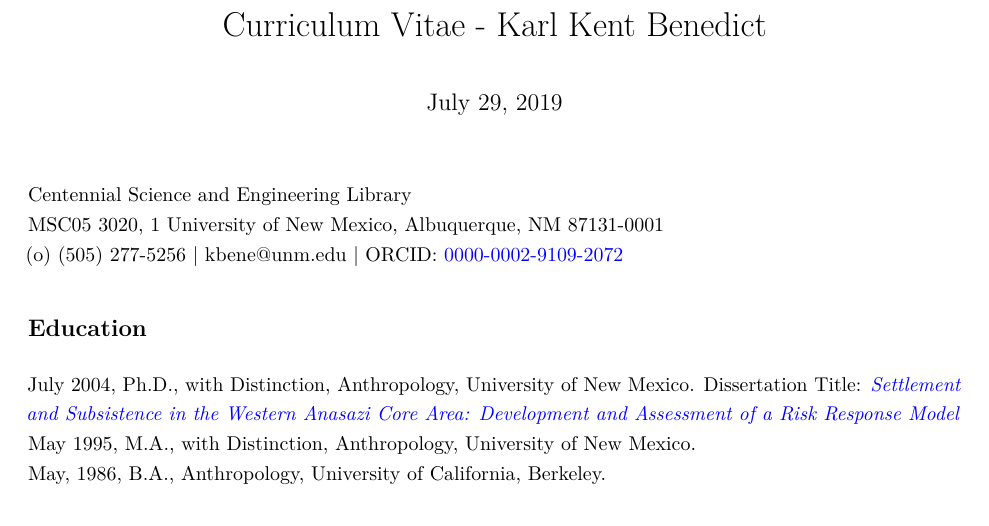
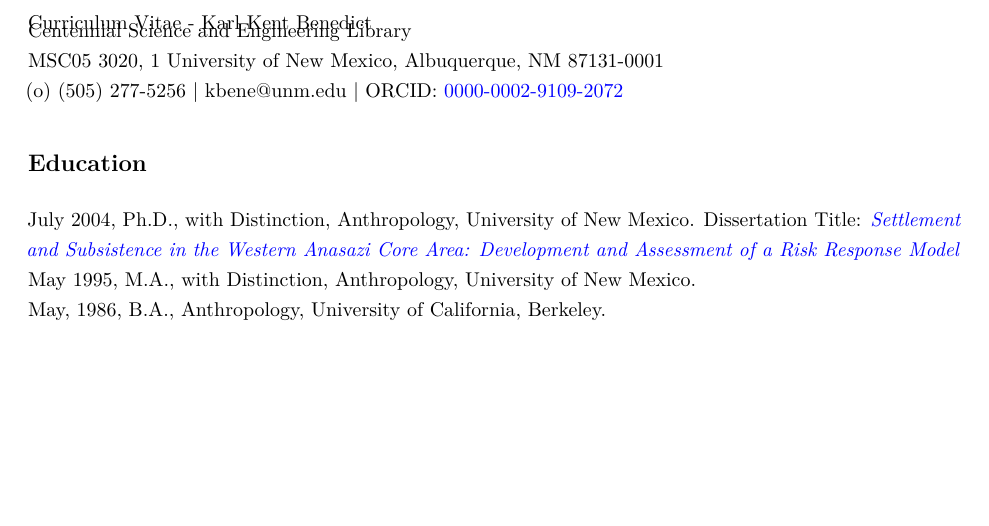
Before and after one commit to karlbenedict/karlbenedict.github.io, a LaTeX CV (CV/cv-1page.tex): part of page 1 of 2, cut so that both start at the same text, the shorter picture padded with empty space. Compiled offline with pdfLaTeX.

Commit message:
initial 1-page cv

```diff
--- a/CV/cv-1page.tex
+++ b/CV/cv-1page.tex
@@ -63,7 +63,7 @@
 \title{Curriculum Vitae - Karl Kent Benedict\vspace{-4ex}}
 
 \begin{document}
-\maketitle
+\thetitle %\maketitle
 
 Centennial Science and Engineering Library\\
 MSC05 3020, 1 University of New Mexico, Albuquerque, NM 87131-0001\\
```
Also changed, not shown: CV/cv-1page.pdf, 2 other files.
